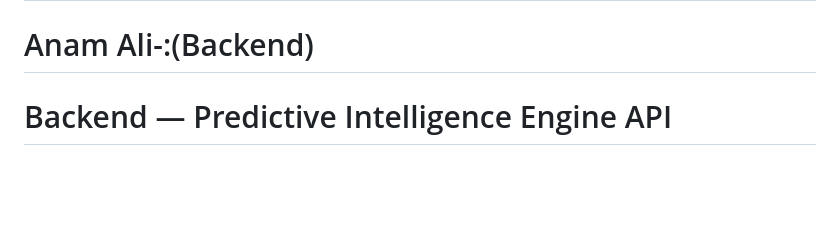
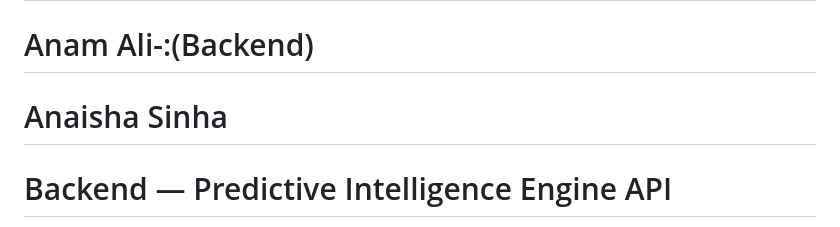
Before and after one commit to tripti369/minor_project_bbdu, a Markdown page: README.md, the part around the change. Drawn GitHub-style; blank space fills up the shorter version.

```diff
--- a/README.md
+++ b/README.md
@@ -3,6 +3,7 @@
 # Team members with their roles : Tripti Tiwari -:(Lead + Agentic AI)
 # Yashi Tripathi -:( Documentation)
 # Anam Ali-:(Backend)
+# Anaisha Sinha
 
 # Backend — Predictive Intelligence Engine API
 
```
